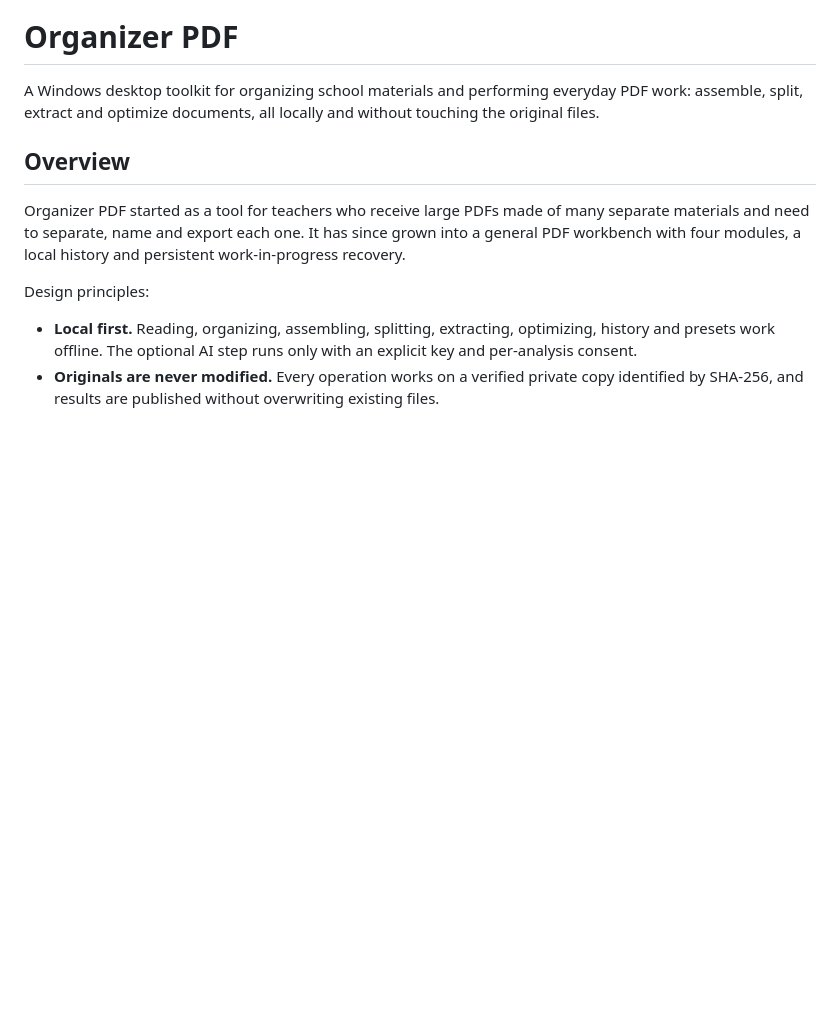
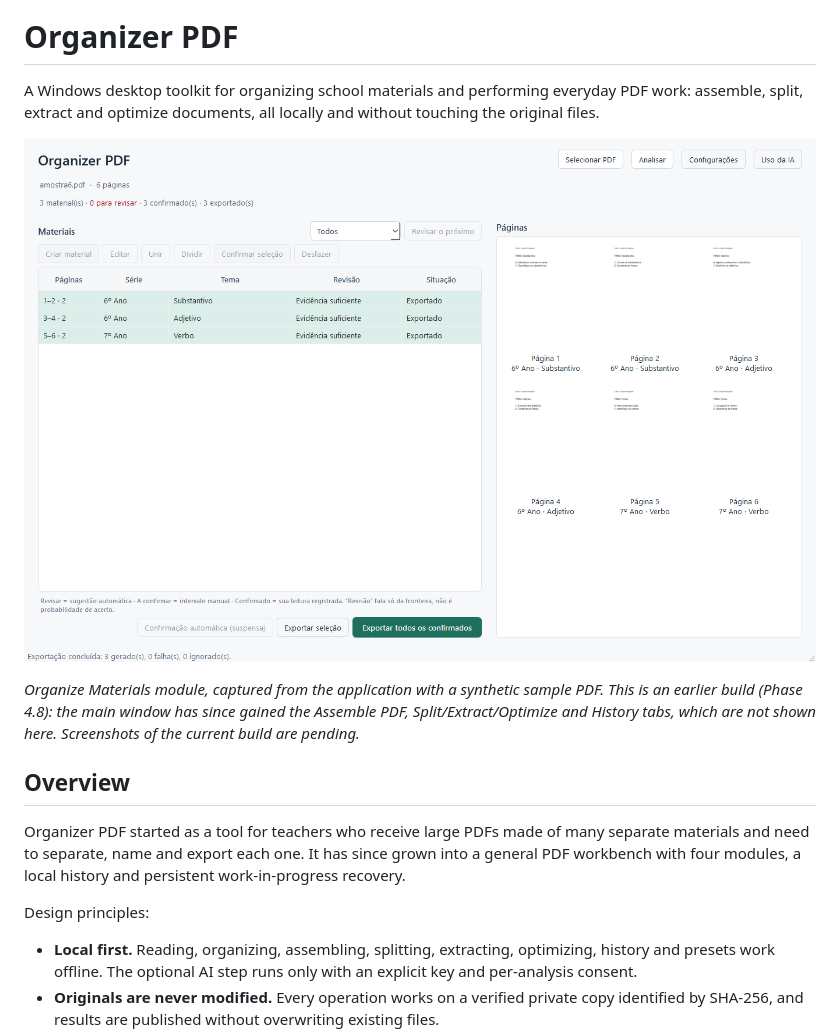
Before and after one commit to rsehenth/organizer-pdf-showcase, a Markdown page: README.md, the part around the change. Drawn GitHub-style; pictures changed too: assets/screenshots/organize-materials.png (added); blank space fills up the shorter version.

```diff
--- a/README.md
+++ b/README.md
@@ -4,7 +4,9 @@
 
 A Windows desktop toolkit for organizing school materials and performing everyday PDF work: assemble, split, extract and optimize documents, all locally and without touching the original files.
 
-<!-- SCREENSHOT_PENDENTE: no approved, current screenshot is available yet. Add it here as assets/screenshots/<name>.png once one is captured and reviewed. -->
+![Organize Materials module showing a sample PDF split into three confirmed and exported materials](assets/screenshots/organize-materials.png)
+
+*Organize Materials module, captured from the application with a synthetic sample PDF. This is an earlier build (Phase 4.8): the main window has since gained the Assemble PDF, Split/Extract/Optimize and History tabs, which are not shown here. Screenshots of the current build are pending.*
 
 ## Overview
 
```
Also changed, not shown: README.pt-BR.md (+3 -1 lines).
